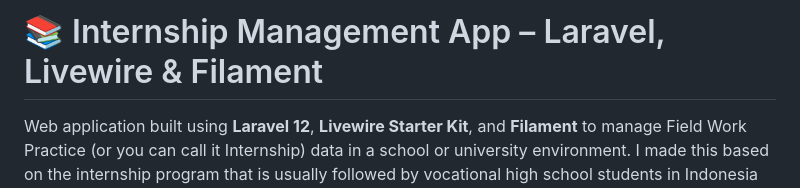
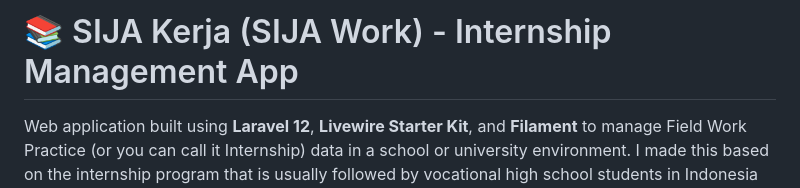
Before and after one commit to genta-bahana-nagari/sija-kerja, a Markdown page: README-ENGLISH.md, the part around the change. GitHub-like rendering.

```diff
--- a/README-ENGLISH.md
+++ b/README-ENGLISH.md
@@ -1,4 +1,4 @@
-# 📚 Internship Management App – Laravel, Livewire & Filament
+# 📚 SIJA Kerja (SIJA Work) - Internship Management App
 
 Web application built using **Laravel 12**, **Livewire Starter Kit**, and **Filament** to manage Field Work Practice (or you can call it Internship) data in a school or university environment.
 I made this based on the internship program that is usually followed by vocational high school students in Indonesia before graduation or in the final semester.
```
